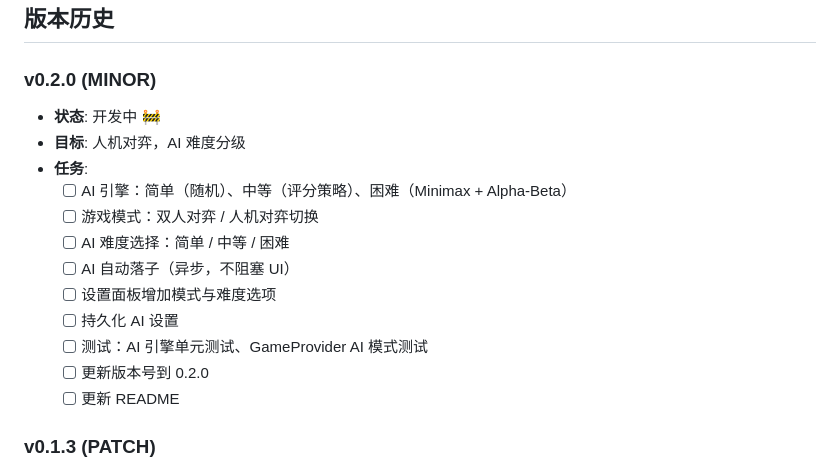
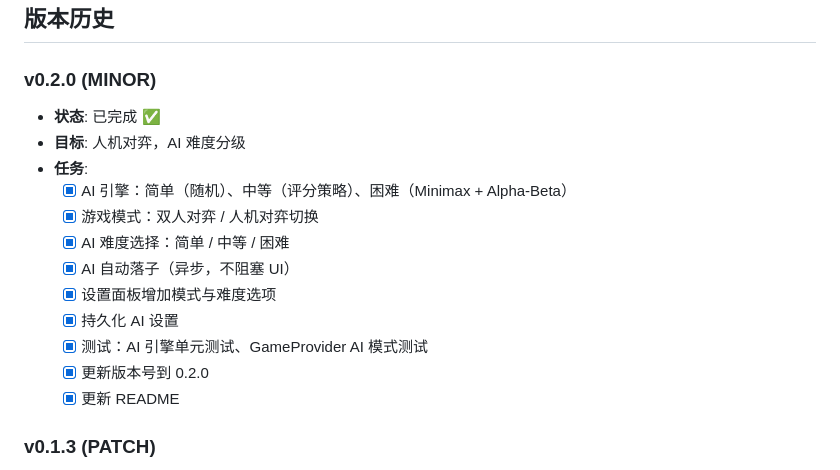
Before and after one commit to g-ai-002/flutter-gomoku, a Markdown page: plan.md, the part around the change. Rendered like a GitHub page.

Commit message:
docs: 标记 v0.2.0 完成

```diff
--- a/plan.md
+++ b/plan.md
@@ -22,18 +22,18 @@
 ## 版本历史
 
 ### v0.2.0 (MINOR)
-- **状态**: 开发中 🚧
+- **状态**: 已完成 ✅
 - **目标**: 人机对弈，AI 难度分级
 - **任务**:
-  - [ ] AI 引擎：简单（随机）、中等（评分策略）、困难（Minimax + Alpha-Beta）
-  - [ ] 游戏模式：双人对弈 / 人机对弈切换
-  - [ ] AI 难度选择：简单 / 中等 / 困难
-  - [ ] AI 自动落子（异步，不阻塞 UI）
-  - [ ] 设置面板增加模式与难度选项
-  - [ ] 持久化 AI 设置
-  - [ ] 测试：AI 引擎单元测试、GameProvider AI 模式测试
-  - [ ] 更新版本号到 0.2.0
-  - [ ] 更新 README
+  - [x] AI 引擎：简单（随机）、中等（评分策略）、困难（Minimax + Alpha-Beta）
+  - [x] 游戏模式：双人对弈 / 人机对弈切换
+  - [x] AI 难度选择：简单 / 中等 / 困难
+  - [x] AI 自动落子（异步，不阻塞 UI）
+  - [x] 设置面板增加模式与难度选项
+  - [x] 持久化 AI 设置
+  - [x] 测试：AI 引擎单元测试、GameProvider AI 模式测试
+  - [x] 更新版本号到 0.2.0
+  - [x] 更新 README
 
 ### v0.1.3 (PATCH)
 - **状态**: 已完成 ✅
```
